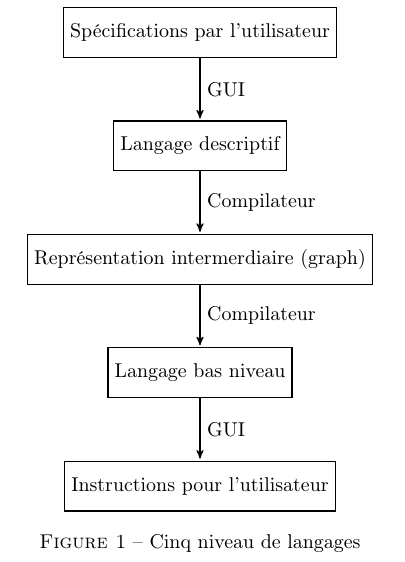
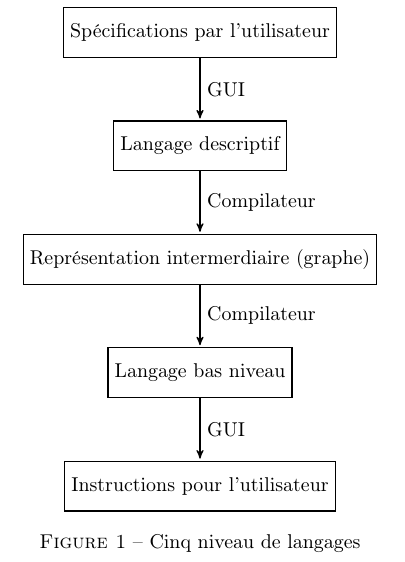
Before and after one commit to TriComp/Documents, a LaTeX document (niveaux_langages.tex): part of the page, cut so that both start at the same text. Compiled offline with pdfLaTeX.

Commit message:
Orthographe

```diff
--- a/niveaux_langages.tex
+++ b/niveaux_langages.tex
@@ -25,7 +25,7 @@
 
       \node[state]     (niv1)   []                     {Spécifications par l'utilisateur};
       \node[state]     (niv2)	[] [below of=niv1]     {Langage descriptif};
-      \node[state]     (niv3) 	[] [below of=niv2]     {Représentation intermerdiaire (graph)};
+      \node[state]     (niv3) 	[] [below of=niv2]     {Représentation intermerdiaire (graphe)};
       \node[state]     (niv4)   [] [below of=niv3]     {Langage bas niveau};
       \node[state]     (niv5)   [] [below of=niv4]     {Instructions pour l'utilisateur};
 
```
